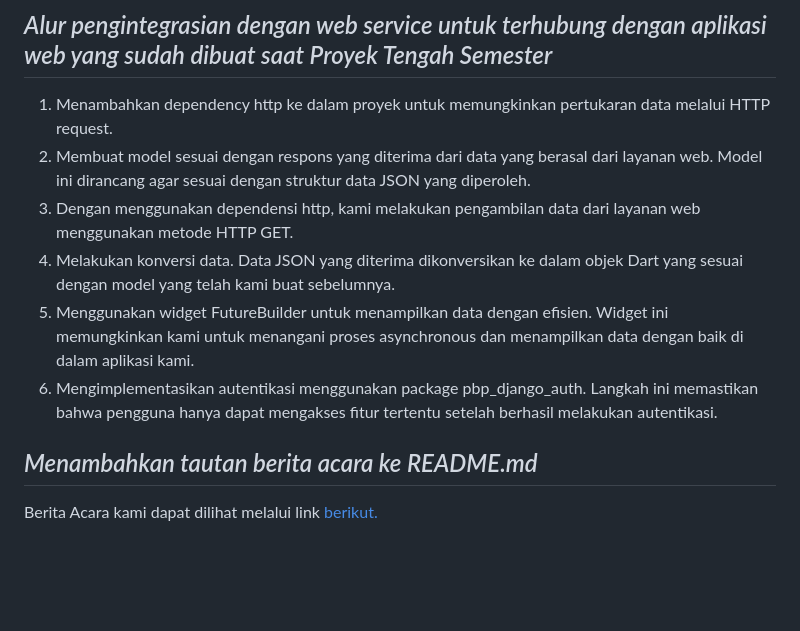
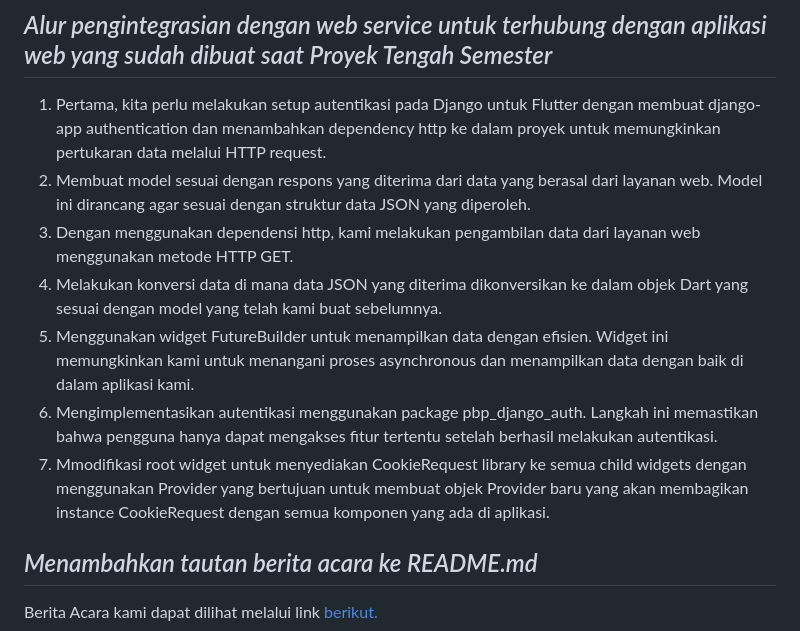
Before and after one commit to NawalaPatra-e12/NawalaPatra-Mobile, a Markdown page: README.md, the part around the change. GitHub-like rendering; blank space fills up the shorter version.

```diff
--- a/README.md
+++ b/README.md
@@ -52,12 +52,13 @@ Sebuah section dimana User Login dapat melakukan submisi karya atau buku setiap
 | Writer's Jam | Dapat mengunggah karya pada prompt yang diberikan di minggu tersebut | Dapat melihat prompt minggu ini dan karya penulis, tetapi tidak bisa  berpartisipasi dalam writer's jam. |
 
 ## *Alur pengintegrasian dengan web service untuk terhubung dengan aplikasi web yang sudah dibuat saat Proyek Tengah Semester*
-1. Menambahkan dependency http ke dalam proyek untuk memungkinkan pertukaran data melalui HTTP request.
+1. Pertama, kita perlu melakukan setup autentikasi pada Django untuk Flutter dengan membuat django-app authentication dan menambahkan dependency http ke dalam proyek untuk memungkinkan pertukaran data melalui HTTP request.
 2. Membuat model sesuai dengan respons yang diterima dari data yang berasal dari layanan web. Model ini dirancang agar sesuai dengan struktur data JSON yang diperoleh.
 3. Dengan menggunakan dependensi http, kami melakukan pengambilan data dari layanan web menggunakan metode HTTP GET.
-4. Melakukan konversi data. Data JSON yang diterima dikonversikan ke dalam objek Dart yang sesuai dengan model yang telah kami buat sebelumnya.
+4. Melakukan konversi data di mana data JSON yang diterima dikonversikan ke dalam objek Dart yang sesuai dengan model yang telah kami buat sebelumnya.
 5. Menggunakan widget FutureBuilder untuk menampilkan data dengan efisien. Widget ini memungkinkan kami untuk menangani proses asynchronous dan menampilkan data dengan baik di dalam aplikasi kami.
 6. Mengimplementasikan autentikasi menggunakan package pbp_django_auth. Langkah ini memastikan bahwa pengguna hanya dapat mengakses fitur tertentu setelah berhasil melakukan autentikasi.
+7. Mmodifikasi root widget untuk menyediakan CookieRequest library ke semua child widgets dengan menggunakan Provider yang bertujuan untuk membuat objek Provider baru yang akan membagikan instance CookieRequest dengan semua komponen yang ada di aplikasi.
 
 ## *Menambahkan tautan berita acara ke README.md*
 
```
